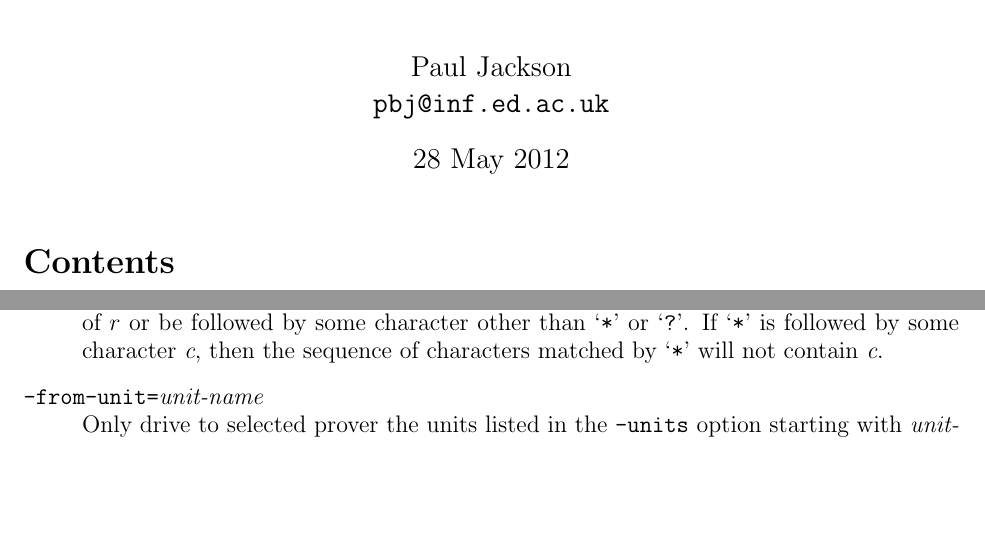
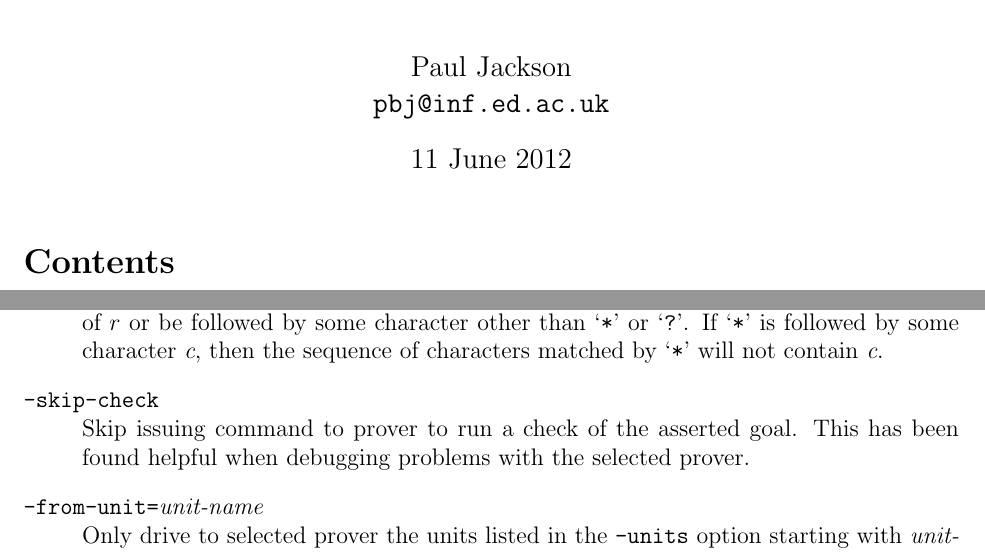
Before and after one commit to pauljaxon/vct, a LaTeX document (doc/vct-man.tex): two parts of pages 1 and 17 of 37, joined at a grey line, cut so that both start at the same text, the shorter picture padded with empty space. Compiled offline with pdfLaTeX.

Commit message:
Updated code to ensure CVC3 API interface is fully working
In detail:

* Fixed bug in smt-driver.cc that related to translation by the new
  driver code of units in standard form into solver specific forms.
  Bug only manifested itself in using an API solver interface.

* Tidied up recording in .vct file of how false goals reported.  Now
  they are always reported with "unproven" status and "false" in the
  remarks field.

* Having problems with quantifier code in CVC3 2.4.1 not respecting
  query timelimits.  Workaround until bug is fixed in CVC3 is to run
  it with option -quant-new (Disable new quantifier code).

* Added option -skip-check to skip command directing solver to
  actually check goal, but otherwise to generate all other solver
  command invocations.  This was needed to help identify this CVC3
  quantifier problem.

* Switched to using -stimeout rather than -timeout CVC3 option.
  -stimeout applies to each query run, -timeout to the whole process time.
  -stimeout is what is needed for running CVC3 in incremental mode.

* Added push() and pop() calls to CVC3 API to support running in
  incremental mode.

* Fixed recording of times when using API interface in incremental mode
  o with -gstime-inc-setup asserted

    - time for 1st query in query set is time for push of decls,
      rules, hyps and concl + time for check.

    - time for 2nd+ query in query set is time for push of hyps and
      concl + time for check.

  o without -gstime-inc-setup asserted, time is just time for check itself
    for every query in query set.

```diff
--- a/doc/vct-man.tex
+++ b/doc/vct-man.tex
@@ -16,7 +16,7 @@
 \author{Paul Jackson \\
         \texttt{pbj@inf.ed.ac.uk}}
 
-\date{28 May 2012}
+\date{11 June 2012}
 
 %\usepackage{vpage}
 %\usepackage{vmargin}
@@ -1034,7 +1034,10 @@ prover.
   followed by some character \emph{c}, then the sequence of characters
   matched by `\ttstar' will not contain \emph{c}.
 
-
+\optionb{skip-check}
+  Skip issuing command to prover to run a check of the asserted goal.
+  This has been found helpful when debugging problems with the selected
+  prover.
 
 % See utility.cc
 \optionv{from-unit}{unit-name}
```
Also changed, not shown: doc/vct-man.pdf, run/Makefile, src/Makefile, 5 other files.
